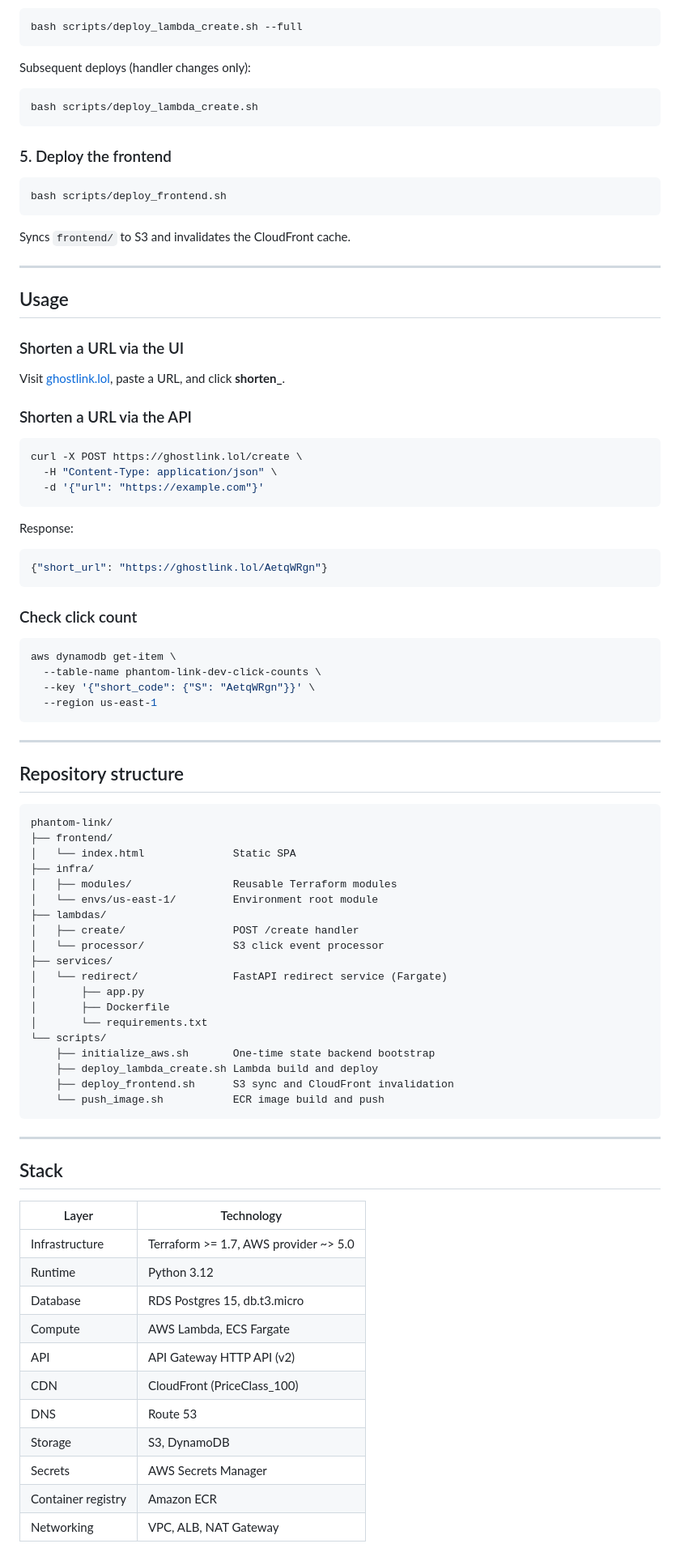
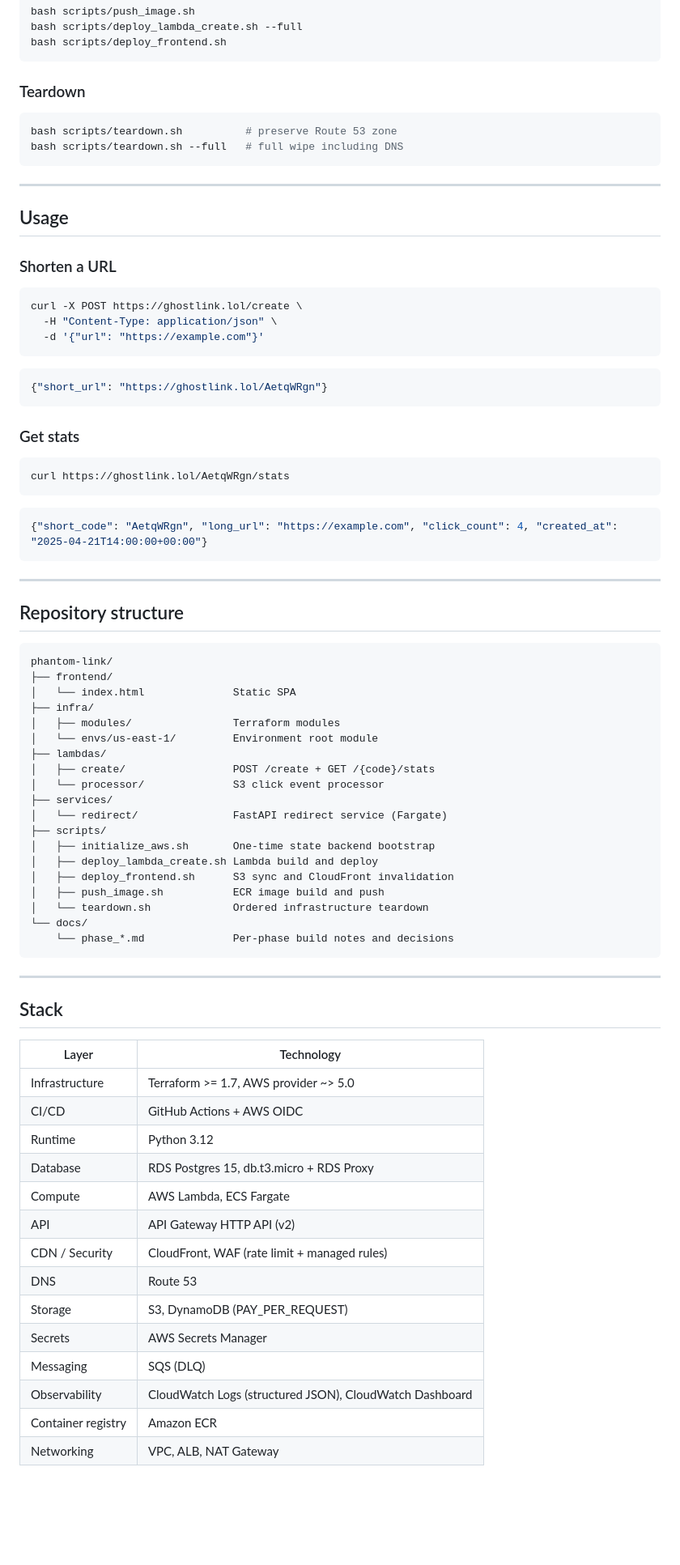
Before and after one commit to dachava/phantom-link, a Markdown page: README.md, the part around one of its changes. Shown at 81% size. Rendered like a GitHub page; blank space fills up the shorter version.

````diff
--- a/README.md
+++ b/README.md
@@ -163,29 +161,19 @@ First deploy (builds psycopg2 via Docker for Amazon Linux compatibility):
 bash scripts/deploy_lambda_create.sh --full
-```
-
-Subsequent deploys (handler changes only):
-
-```bash
-bash scripts/deploy_lambda_create.sh
-```
-
-### 5. Deploy the frontend
-
-```bash
 bash scripts/deploy_frontend.sh
 ```
 
-Syncs `frontend/` to S3 and invalidates the CloudFront cache.
+### Teardown
+
+```bash
+bash scripts/teardown.sh          # preserve Route 53 zone
+bash scripts/teardown.sh --full   # full wipe including DNS
+```
 
 ---
 
 ## Usage
 
-### Shorten a URL via the UI
-
-Visit [ghostlink.lol](https://ghostlink.lol), paste a URL, and click **shorten_**.
-
-### Shorten a URL via the API
+### Shorten a URL
 
 ```bash
 curl -X POST https://ghostlink.lol/create \
@@ -193,19 +181,18 @@ curl -X POST https://ghostlink.lol/create \
   -d '{"url": "https://example.com"}'
 ```
 
-Response:
-
 ```json
 {"short_url": "https://ghostlink.lol/AetqWRgn"}
 ```
 
-### Check click count
+### Get stats
 
 ```bash
-aws dynamodb get-item \
-  --table-name phantom-link-dev-click-counts \
-  --key '{"short_code": {"S": "AetqWRgn"}}' \
-  --region us-east-1
+curl https://ghostlink.lol/AetqWRgn/stats
+```
+
+```json
+{"short_code": "AetqWRgn", "long_url": "https://example.com", "click_count": 4, "created_at": "2025-04-21T14:00:00+00:00"}
 ```
 
 ---
@@ -217,21 +204,21 @@ phantom-link/
 ├── frontend/
 │   └── index.html              Static SPA
 ├── infra/
-│   ├── modules/                Reusable Terraform modules
+│   ├── modules/                Terraform modules
 │   └── envs/us-east-1/         Environment root module
 ├── lambdas/
-│   ├── create/                 POST /create handler
+│   ├── create/                 POST /create + GET /{code}/stats
 │   └── processor/              S3 click event processor
 ├── services/
 │   └── redirect/               FastAPI redirect service (Fargate)
-│       ├── app.py
-│       ├── Dockerfile
-│       └── requirements.txt
-└── scripts/
-    ├── initialize_aws.sh       One-time state backend bootstrap
-    ├── deploy_lambda_create.sh Lambda build and deploy
-    ├── deploy_frontend.sh      S3 sync and CloudFront invalidation
-    └── push_image.sh           ECR image build and push
+├── scripts/
+│   ├── initialize_aws.sh       One-time state backend bootstrap
+│   ├── deploy_lambda_create.sh Lambda build and deploy
+│   ├── deploy_frontend.sh      S3 sync and CloudFront invalidation
+│   ├── push_image.sh           ECR image build and push
+│   └── teardown.sh             Ordered infrastructure teardown
+└── docs/
+    └── phase_*.md              Per-phase build notes and decisions
 ```
 
 ---
@@ -241,13 +228,16 @@ phantom-link/
 | Layer | Technology |
 |---|---|
 | Infrastructure | Terraform >= 1.7, AWS provider ~> 5.0 |
+| CI/CD | GitHub Actions + AWS OIDC |
 | Runtime | Python 3.12 |
-| Database | RDS Postgres 15, db.t3.micro |
+| Database | RDS Postgres 15, db.t3.micro + RDS Proxy |
 | Compute | AWS Lambda, ECS Fargate |
 | API | API Gateway HTTP API (v2) |
-| CDN | CloudFront (PriceClass_100) |
+| CDN / Security | CloudFront, WAF (rate limit + managed rules) |
 | DNS | Route 53 |
-| Storage | S3, DynamoDB |
+| Storage | S3, DynamoDB (PAY_PER_REQUEST) |
 | Secrets | AWS Secrets Manager |
+| Messaging | SQS (DLQ) |
+| Observability | CloudWatch Logs (structured JSON), CloudWatch Dashboard |
 | Container registry | Amazon ECR |
 | Networking | VPC, ALB, NAT Gateway |
````
Also changed, not shown: other parts of README.md (+58 -60 lines).
